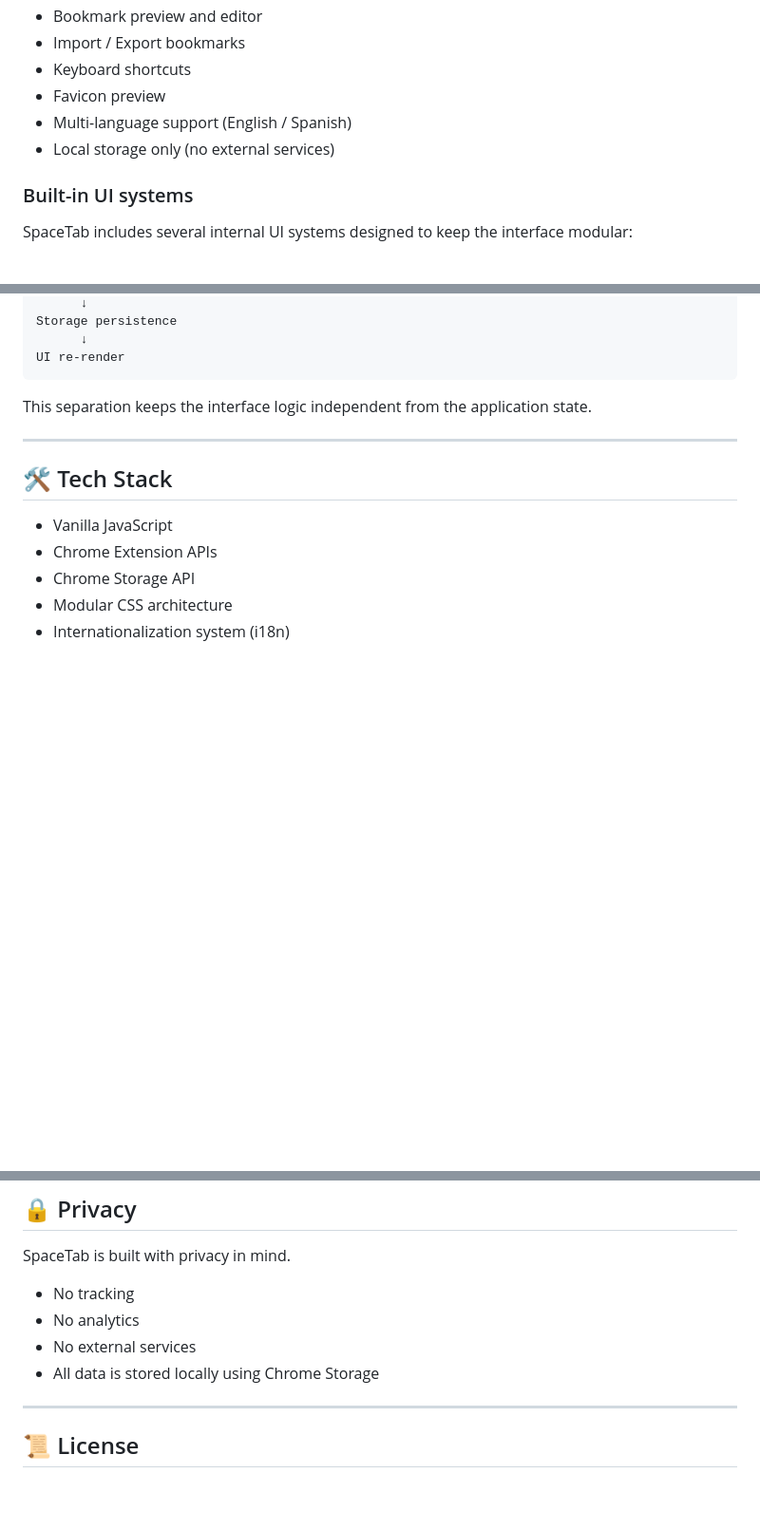
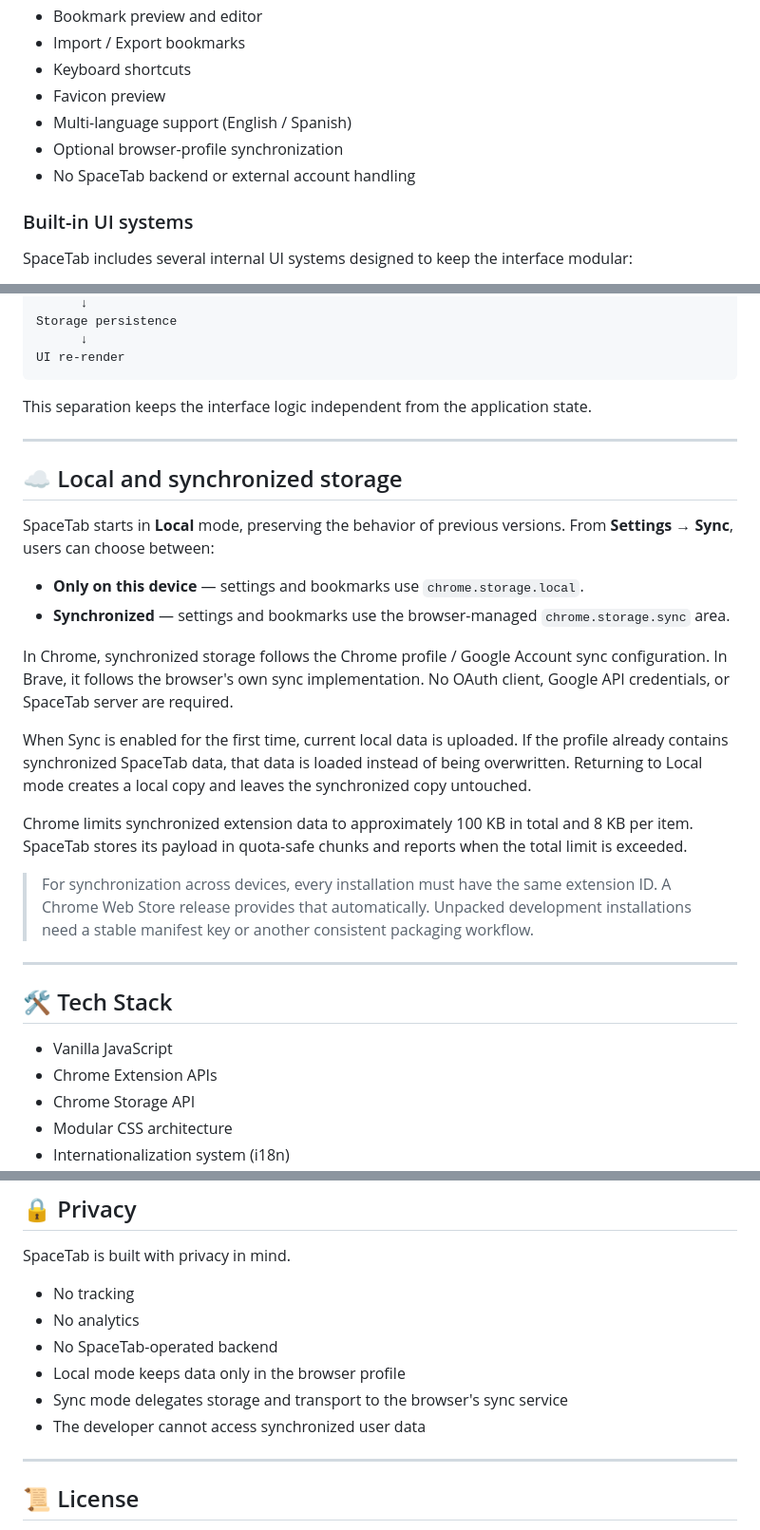
Before and after one commit to Alextc35/spacetab, a Markdown page: README.md, 3 parts joined by grey strips. Shown at 95% size. GitHub-like rendering; blank space fills up the shorter version.

Commit message:
docs: document browser profile synchronization

```diff
--- a/README.md
+++ b/README.md
@@ -38,7 +38,8 @@ Instead of a long bookmark list, your favorite websites become a **visual worksp
 * Keyboard shortcuts
 * Favicon preview
 * Multi-language support (English / Spanish)
-* Local storage only (no external services)
+* Optional browser-profile synchronization
+* No SpaceTab backend or external account handling
 
 ### Built-in UI systems
 
@@ -258,6 +259,34 @@ This separation keeps the interface logic independent from the application state
 
 ---
 
+## ☁️ Local and synchronized storage
+
+SpaceTab starts in **Local** mode, preserving the behavior of previous versions.
+From **Settings → Sync**, users can choose between:
+
+* **Only on this device** — settings and bookmarks use `chrome.storage.local`.
+* **Synchronized** — settings and bookmarks use the browser-managed `chrome.storage.sync` area.
+
+In Chrome, synchronized storage follows the Chrome profile / Google Account sync
+configuration. In Brave, it follows the browser's own sync implementation. No
+OAuth client, Google API credentials, or SpaceTab server are required.
+
+When Sync is enabled for the first time, current local data is uploaded. If the
+profile already contains synchronized SpaceTab data, that data is loaded instead
+of being overwritten. Returning to Local mode creates a local copy and leaves
+the synchronized copy untouched.
+
+Chrome limits synchronized extension data to approximately 100 KB in total and
+8 KB per item. SpaceTab stores its payload in quota-safe chunks and reports when
+the total limit is exceeded.
+
+> For synchronization across devices, every installation must have the same
+> extension ID. A Chrome Web Store release provides that automatically. Unpacked
+> development installations need a stable manifest key or another consistent
+> packaging workflow.
+
+---
+
 ## 🛠 Tech Stack
 
 * Vanilla JavaScript
@@ -310,8 +339,10 @@ SpaceTab is built with privacy in mind.
 
 * No tracking
 * No analytics
-* No external services
-* All data is stored locally using Chrome Storage
+* No SpaceTab-operated backend
+* Local mode keeps data only in the browser profile
+* Sync mode delegates storage and transport to the browser's sync service
+* The developer cannot access synchronized user data
 
 ---
 
```
Also changed, not shown: other parts of README.md (+1 -1 lines).
